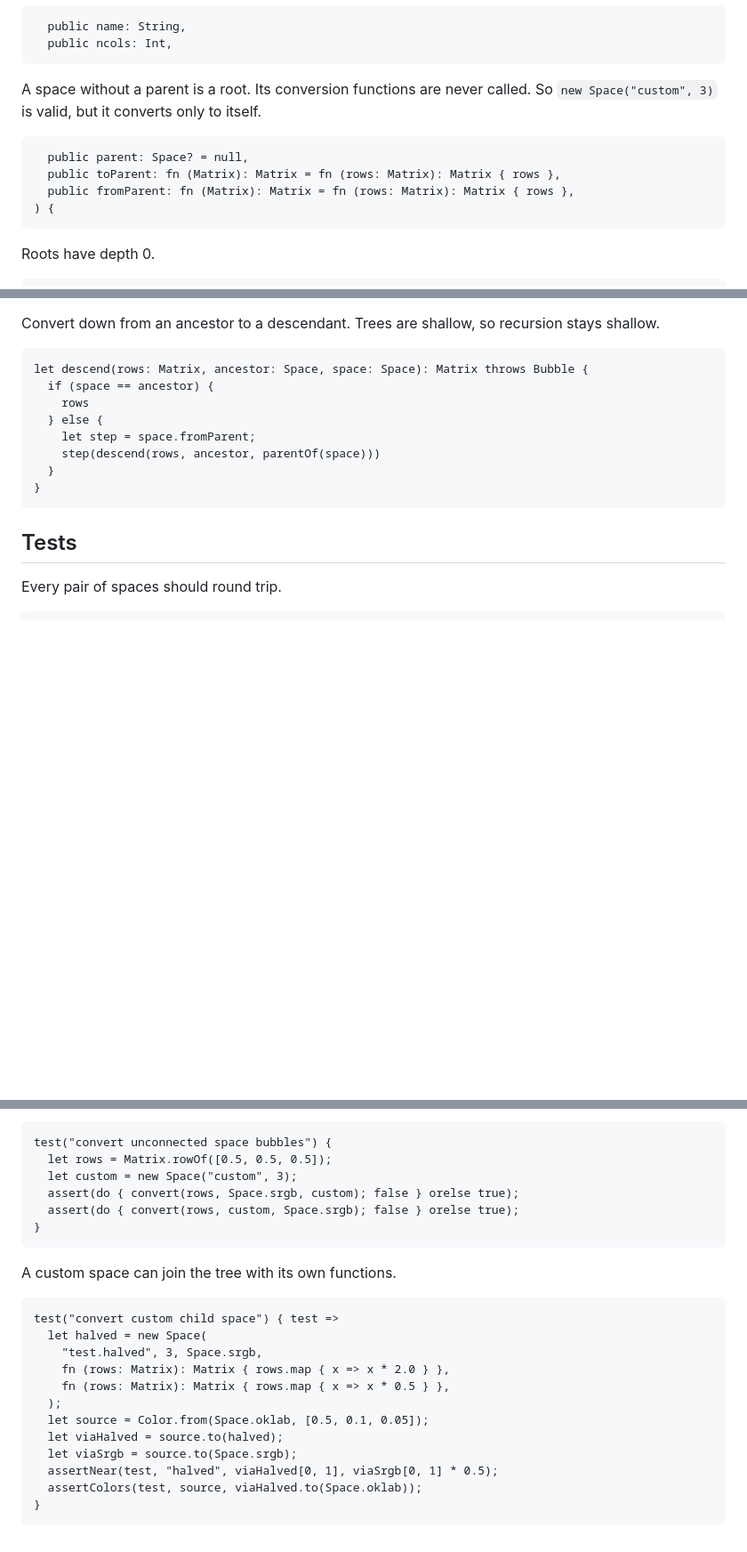
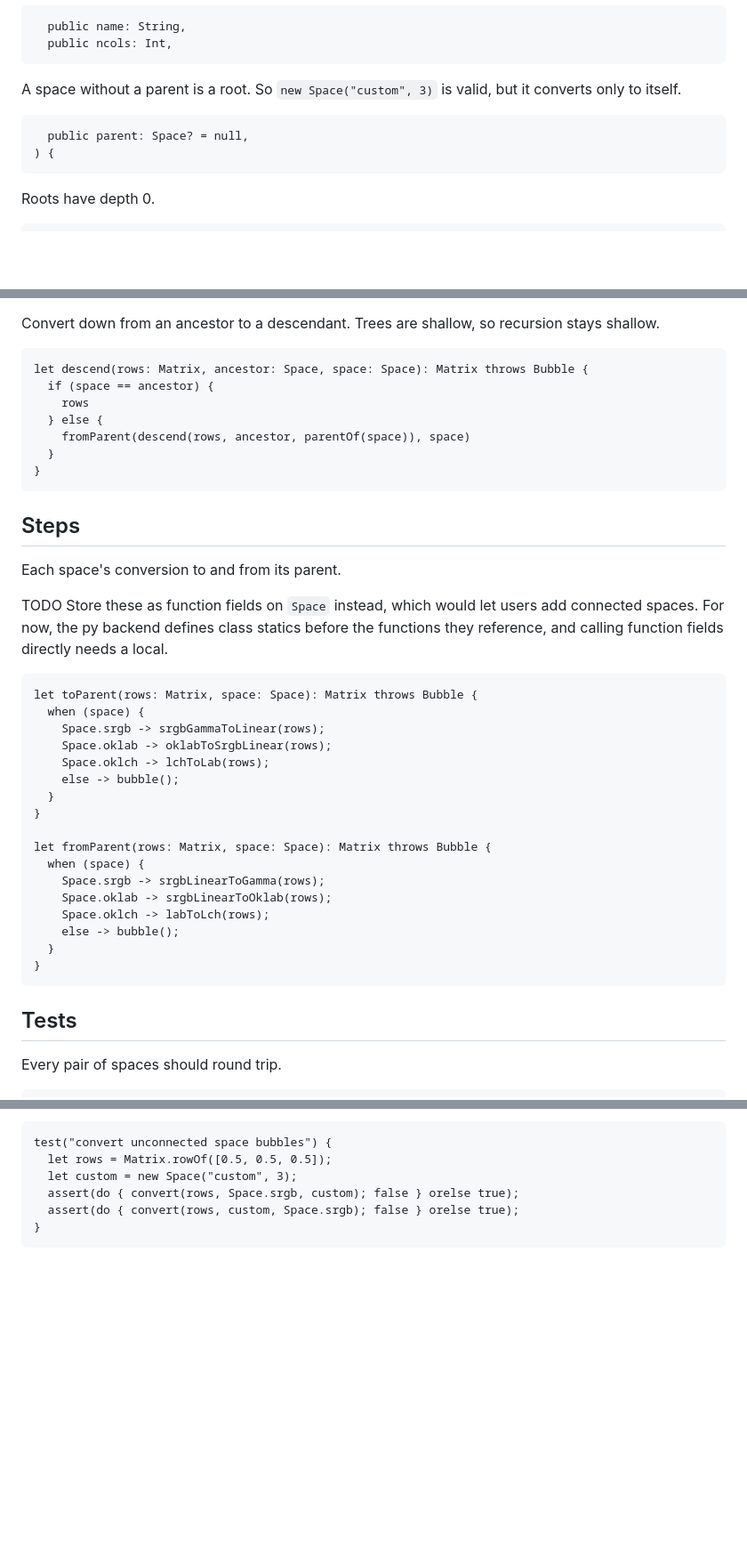
Before and after one commit to temperlang/prismora, a Markdown page: src/convert.temper.md, 3 parts joined by grey strips. Shown at 89% size. Rendered like a GitHub page; blank space fills up the shorter version.

```diff
--- a/src/convert.temper.md
+++ b/src/convert.temper.md
@@ -22,12 +22,10 @@ this library, use some namespace prefix.
       public name: String,
       public ncols: Int,
 
-A space without a parent is a root. Its conversion functions are never called.
-So `new Space("custom", 3)` is valid, but it converts only to itself.
+A space without a parent is a root. So `new Space("custom", 3)` is valid, but
+it converts only to itself.
 
       public parent: Space? = null,
-      public toParent: fn (Matrix): Matrix = fn (rows: Matrix): Matrix { rows },
-      public fromParent: fn (Matrix): Matrix = fn (rows: Matrix): Matrix { rows },
     ) {
 
 Roots have depth 0.
@@ -123,8 +98,33 @@ stays shallow.
       if (space == ancestor) {
         rows
       } else {
-        let step = space.fromParent;
-        step(descend(rows, ancestor, parentOf(space)))
+        fromParent(descend(rows, ancestor, parentOf(space)), space)
+      }
+    }
+
+## Steps
+
+Each space's conversion to and from its parent.
+
+TODO Store these as function fields on `Space` instead, which would let users
+add connected spaces. For now, the py backend defines class statics before the
+functions they reference, and calling function fields directly needs a local.
+
+    let toParent(rows: Matrix, space: Space): Matrix throws Bubble {
+      when (space) {
+        Space.srgb -> srgbGammaToLinear(rows);
+        Space.oklab -> oklabToSrgbLinear(rows);
+        Space.oklch -> lchToLab(rows);
+        else -> bubble();
+      }
+    }
+
+    let fromParent(rows: Matrix, space: Space): Matrix throws Bubble {
+      when (space) {
+        Space.srgb -> srgbLinearToGamma(rows);
+        Space.oklab -> srgbLinearToOklab(rows);
+        Space.oklch -> labToLch(rows);
+        else -> bubble();
       }
     }
 
@@ -151,18 +151,3 @@ Converting between spaces in different trees bubbles.
       assert(do { convert(rows, Space.srgb, custom); false } orelse true);
       assert(do { convert(rows, custom, Space.srgb); false } orelse true);
     }
-
-A custom space can join the tree with its own functions.
-
-    test("convert custom child space") { test =>
-      let halved = new Space(
-        "test.halved", 3, Space.srgb,
-        fn (rows: Matrix): Matrix { rows.map { x => x * 2.0 } },
-        fn (rows: Matrix): Matrix { rows.map { x => x * 0.5 } },
-      );
-      let source = Color.from(Space.oklab, [0.5, 0.1, 0.05]);
-      let viaHalved = source.to(halved);
-      let viaSrgb = source.to(Space.srgb);
-      assertNear(test, "halved", viaHalved[0, 1], viaSrgb[0, 1] * 0.5);
-      assertColors(test, source, viaHalved.to(Space.oklab));
-    }
```
Also changed, not shown: other parts of src/convert.temper.md (+12 -35 lines).
